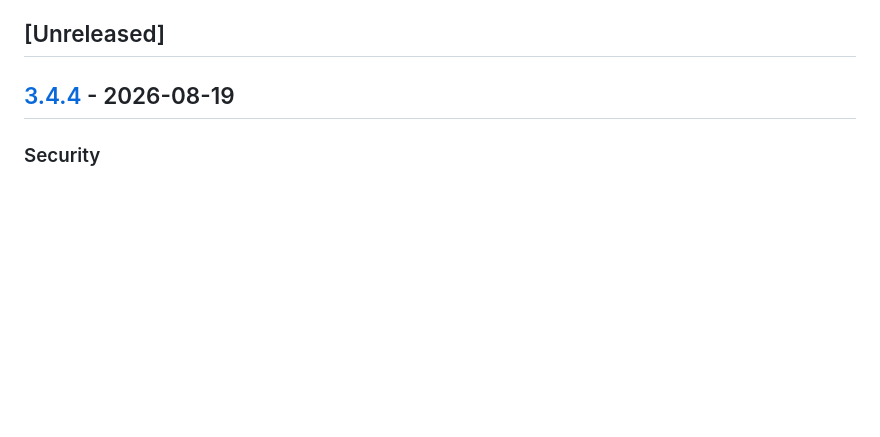
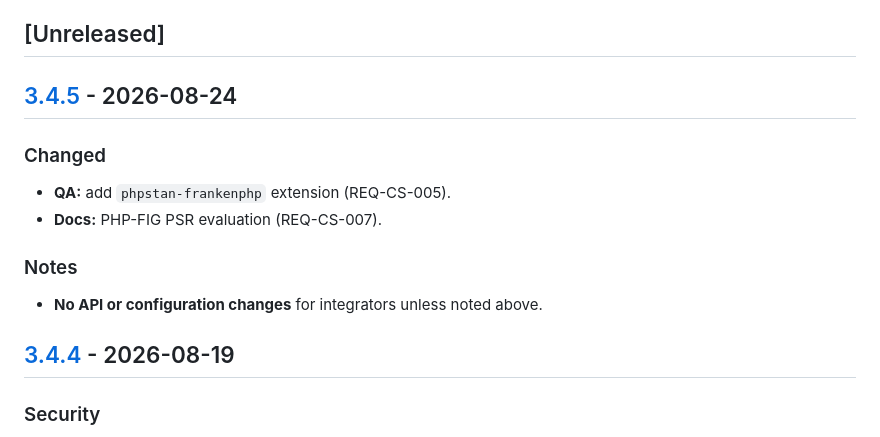
Before and after one commit to nowo-tech/PerformanceBundle, a Markdown page: docs/CHANGELOG.md, the part around the change. Drawn GitHub-style; blank space fills up the shorter version.

Commit message:
Prepare v3.4.5 release

```diff
--- a/docs/CHANGELOG.md
+++ b/docs/CHANGELOG.md
@@ -131,6 +131,20 @@ The format is based on [Keep a Changelog](https://keepachangelog.com/en/1.0.0/),
 and this project adheres to [Semantic Versioning](https://semver.org/spec/v2.0.0.html).
 
 ## [Unreleased]
+
+
+## [3.4.5] - 2026-08-24
+
+### Changed
+
+- **QA:** add `phpstan-frankenphp` extension (REQ-CS-005).
+- **Docs:** PHP-FIG PSR evaluation (REQ-CS-007).
+
+### Notes
+
+- **No API or configuration changes** for integrators unless noted above.
+
+[3.4.5]: https://github.com/nowo-tech/PerformanceBundle/releases/tag/v3.4.5
 
 ## [3.4.4] - 2026-08-19
 
```
Also changed, not shown: docs/UPGRADING.md (+2 -0 lines).
